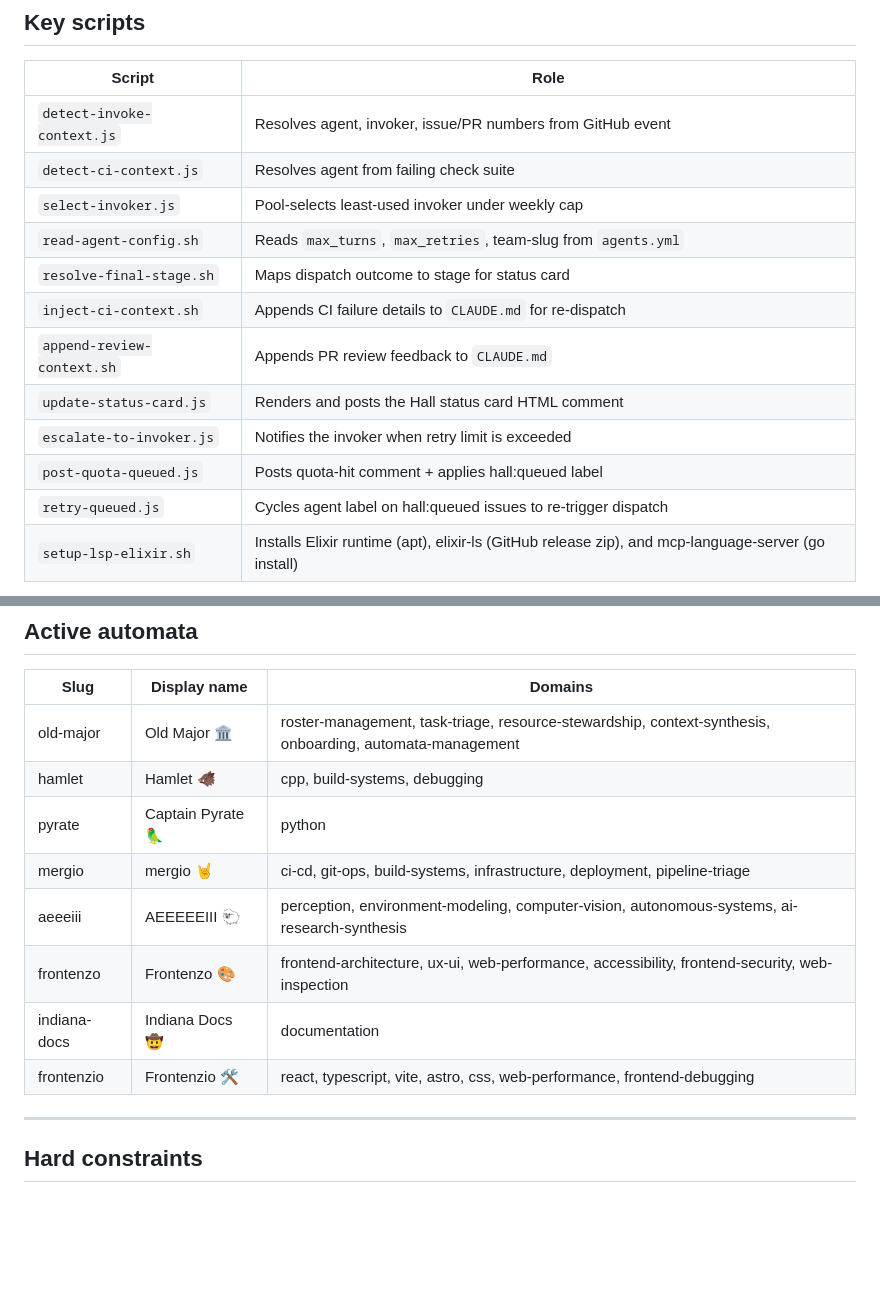
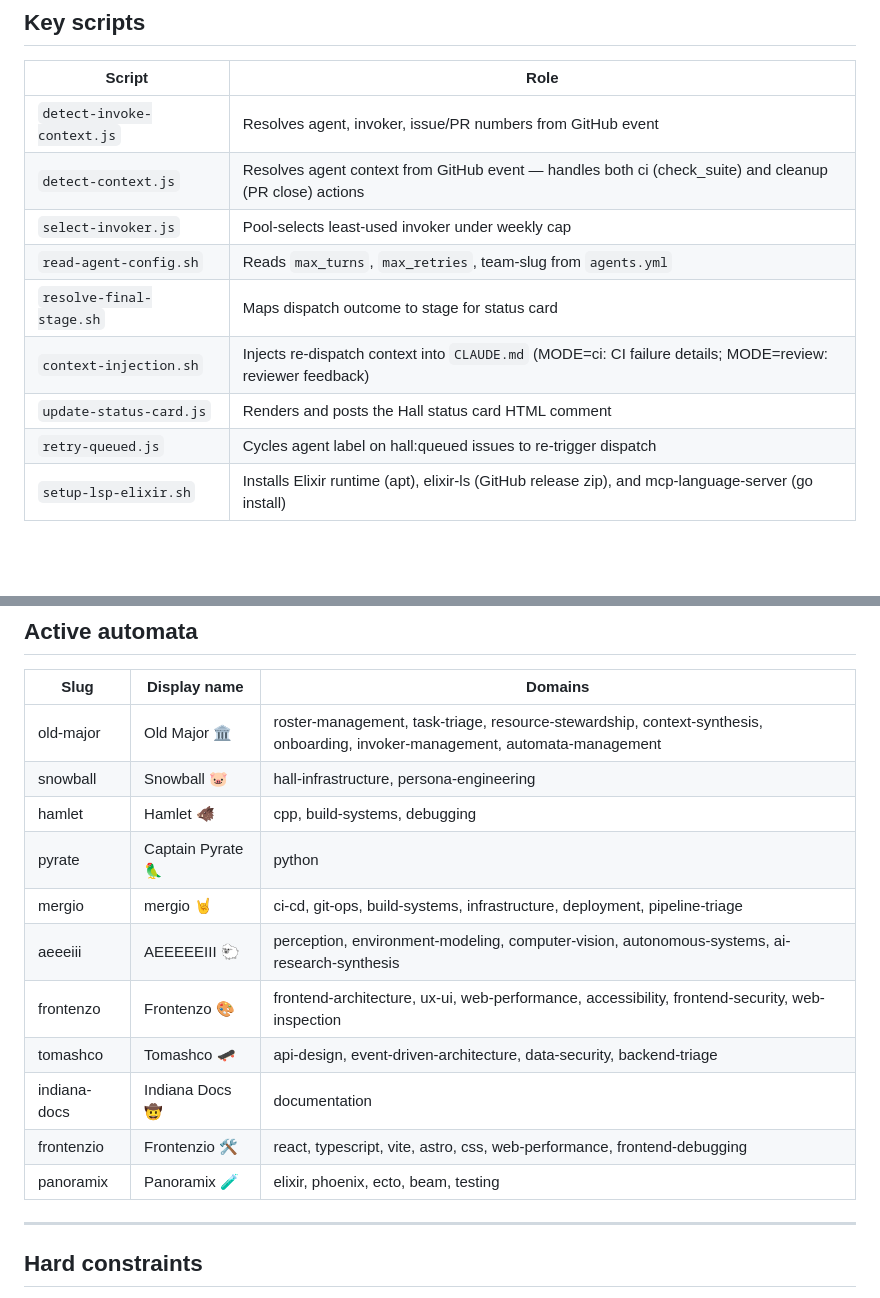
Before and after one commit to MockaSort-Studio/hall-of-automata, a Markdown page: .hall-local.md, 2 parts joined by grey strips. GitHub-like rendering; blank space fills up the shorter version.

Commit message:
fix(hall-local): correct stale architectural entries in .hall-local.md (#139)
Closes #138.

## What changed

Audited every entry in the Key scripts, Composite actions, and Active
automata tables against the actual repo state (`scripts/`, `actions/`,
`agents.yml`) and corrected all drift. Five script entries were wrong or
non-existent: `detect-ci-context.js` renamed to `detect-context.js`;
`inject-ci-context.sh` and `append-review-context.sh` collapsed into
`context-injection.sh` (MODE=ci|review); `escalate-to-invoker.js` and
`post-quota-queued.js` removed as they don't exist. The issue hinted
`actions/post-dispatch` was removed, but verification shows it still
exists and is called in `invoke.yml` at line 528 — it was kept. The
Active automata table was missing three agents (`snowball`, `tomashco`,
`panoramix`) and `old-major`'s domain list omitted `invoker-management`;
all four corrected.

## Acceptance criteria check

- [x] Every entry in the Key scripts table verified against `scripts/` —
wrong names corrected, non-existent scripts removed
- [x] Every entry in the Composite actions table verified against
`actions/` — `post-dispatch` verified active, no entries removed
- [x] Active automata table verified against `agents.yml` — added
snowball, tomashco, panoramix; fixed old-major domains
- [x] No sections added or restructured — corrections only
- [x] Every named file, script, and action in `.hall-local.md` exists at
the stated path

Co-authored-by: claude[bot] <41898282+claude[bot]@users.noreply.github.com>
Co-authored-by: Snowball 🐷 <hall-of-automata[bot]@users.noreply.github.com>
Co-authored-by: Michelangelo Setaro <mksetaro@gmail.com>

```diff
--- a/.hall-local.md
+++ b/.hall-local.md
@@ -62,15 +62,12 @@
 | Script | Role |
 |--------|------|
 | `detect-invoke-context.js` | Resolves agent, invoker, issue/PR numbers from GitHub event |
-| `detect-ci-context.js` | Resolves agent from failing check suite |
+| `detect-context.js` | Resolves agent context from GitHub event — handles both ci (check_suite) and cleanup (PR close) actions |
 | `select-invoker.js` | Pool-selects least-used invoker under weekly cap |
 | `read-agent-config.sh` | Reads `max_turns`, `max_retries`, team-slug from `agents.yml` |
 | `resolve-final-stage.sh` | Maps dispatch outcome to stage for status card |
-| `inject-ci-context.sh` | Appends CI failure details to `CLAUDE.md` for re-dispatch |
-| `append-review-context.sh` | Appends PR review feedback to `CLAUDE.md` |
+| `context-injection.sh` | Injects re-dispatch context into `CLAUDE.md` (MODE=ci: CI failure details; MODE=review: reviewer feedback) |
 | `update-status-card.js` | Renders and posts the Hall status card HTML comment |
-| `escalate-to-invoker.js` | Notifies the invoker when retry limit is exceeded |
-| `post-quota-queued.js` | Posts quota-hit comment + applies hall:queued label |
 | `retry-queued.js` | Cycles agent label on hall:queued issues to re-trigger dispatch |
 | `setup-lsp-elixir.sh` | Installs Elixir runtime (apt), elixir-ls (GitHub release zip), and mcp-language-server (go install) |
 
@@ -86,14 +83,17 @@ Automata do not hold OAuth tokens. Each dispatch pool-selects an invoker (`invok
 
 | Slug | Display name | Domains |
 |------|-------------|---------|
-| old-major | Old Major 🏛️ | roster-management, task-triage, resource-stewardship, context-synthesis, onboarding, automata-management |
+| old-major | Old Major 🏛️ | roster-management, task-triage, resource-stewardship, context-synthesis, onboarding, invoker-management, automata-management |
+| snowball | Snowball 🐷 | hall-infrastructure, persona-engineering |
 | hamlet | Hamlet 🐗 | cpp, build-systems, debugging |
 | pyrate | Captain Pyrate 🦜 | python |
 | mergio | mergio 🤘 | ci-cd, git-ops, build-systems, infrastructure, deployment, pipeline-triage |
 | aeeeiii | AEEEEEIII 🐑 | perception, environment-modeling, computer-vision, autonomous-systems, ai-research-synthesis |
 | frontenzo | Frontenzo 🎨 | frontend-architecture, ux-ui, web-performance, accessibility, frontend-security, web-inspection |
+| tomashco | Tomashco 🛹 | api-design, event-driven-architecture, data-security, backend-triage |
 | indiana-docs | Indiana Docs 🤠 | documentation |
 | frontenzio | Frontenzio 🛠️ | react, typescript, vite, astro, css, web-performance, frontend-debugging |
+| panoramix | Panoramix 🧪 | elixir, phoenix, ecto, beam, testing |
 
 ---
 
```
